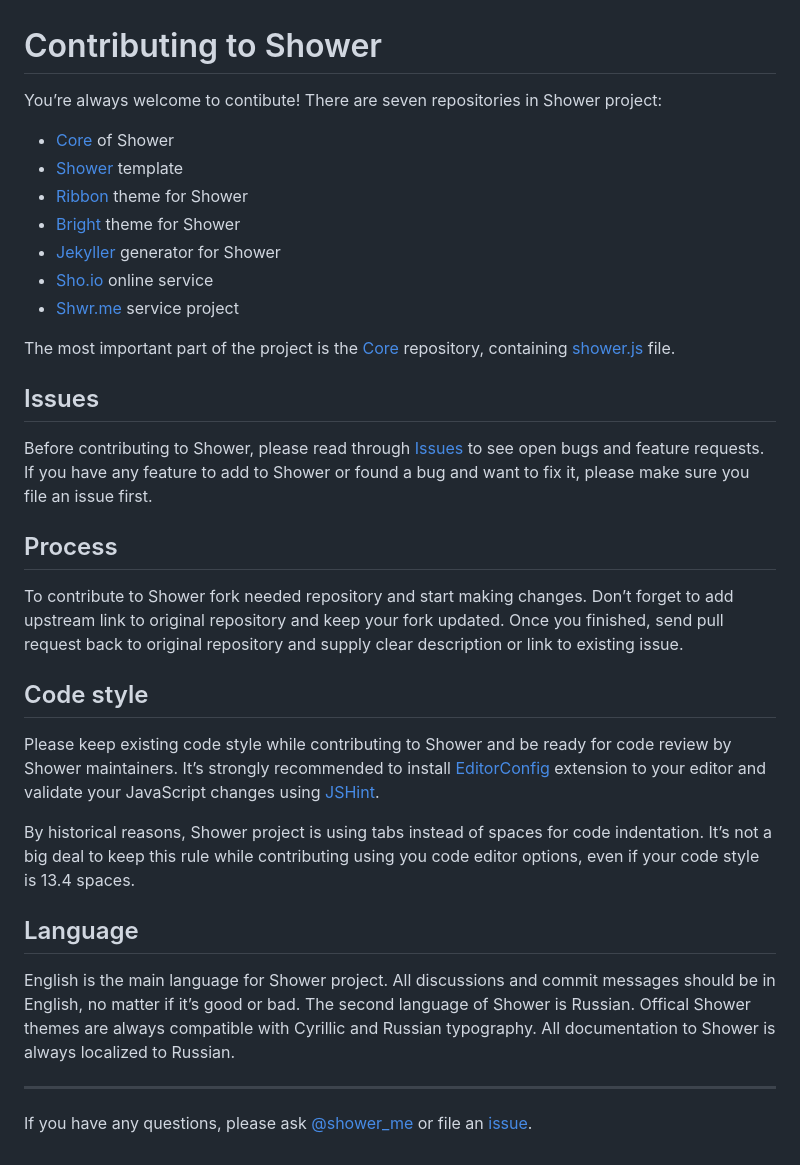
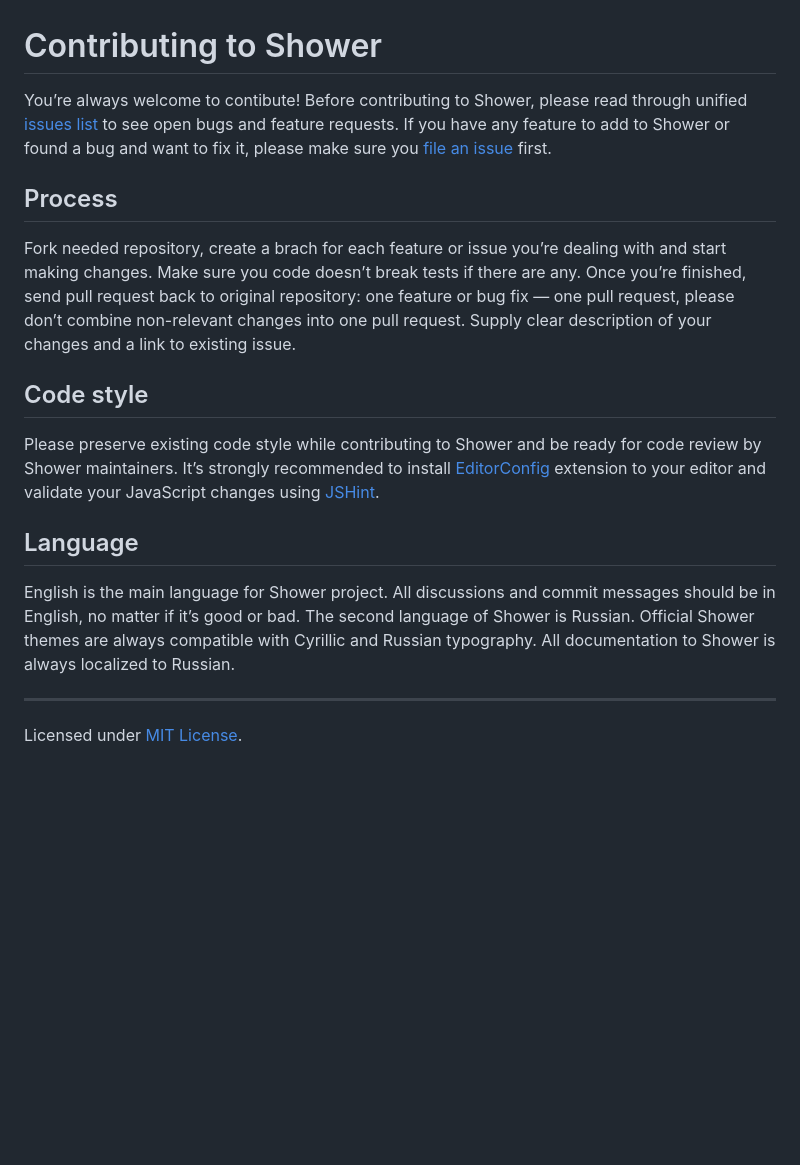
Before and after one commit to TheHutGroup/game-of-code-2016, a Markdown page: entry-template/Contributing.md, the part around the change. Drawn GitHub-style; blank space fills up the shorter version.

```diff
--- a/entry-template/Contributing.md
+++ b/entry-template/Contributing.md
@@ -1,34 +1,18 @@
 # Contributing to Shower
 
-You’re always welcome to contibute! There are seven repositories in Shower project:
-
-- [Core](https://github.com/shower/core) of Shower
-- [Shower](https://github.com/shower/template) template
-- [Ribbon](https://github.com/shower/ribbon) theme for Shower
-- [Bright](https://github.com/shower/bright) theme for Shower
-- [Jekyller](https://github.com/shower/jekyller) generator for Shower
-- [Sho.io](https://github.com/shower/sho.io) online service
-- [Shwr.me](https://github.com/shower/sho.io) service project
-
-The most important part of the project is the [Core](https://github.com/shower/core) repository, containing [shower.js](https://github.com/shower/core/blob/master/shower.js) file.
-
-## Issues
-
-Before contributing to Shower, please read through [Issues](https://github.com/shower/shower/issues) to see open bugs and feature requests. If you have any feature to add to Shower or found a bug and want to fix it, please make sure you file an issue first.
+You’re always welcome to contibute! Before contributing to Shower, please read through unified [issues list](https://github.com/shower/shower/issues) to see open bugs and feature requests. If you have any feature to add to Shower or found a bug and want to fix it, please make sure you [file an issue](https://github.com/shower/shower/issues/new) first.
 
 ## Process
 
-To contribute to Shower fork needed repository and start making changes. Don’t forget to add upstream link to original repository and keep your fork updated. Once you finished, send pull request back to original repository and supply clear description or link to existing issue.
+Fork needed repository, create a brach for each feature or issue you’re dealing with and start making changes. Make sure you code doesn’t break tests if there are any. Once you’re finished, send pull request back to original repository: one feature or bug fix — one pull request, please don’t combine non-relevant changes into one pull request. Supply clear description of your changes and a link to existing issue.
 
 ## Code style
 
-Please keep existing code style while contributing to Shower and be ready for code review by Shower maintainers. It’s strongly recommended to install [EditorConfig](http://editorconfig.org) extension to your editor and validate your JavaScript changes using [JSHint](http://jshint.com/).
-
-By historical reasons, Shower project is using tabs instead of spaces for code indentation. It’s not a big deal to keep this rule while contributing using you code editor options, even if your code style is 13.4 spaces.
+Please preserve existing code style while contributing to Shower and be ready for code review by Shower maintainers. It’s strongly recommended to install [EditorConfig](http://editorconfig.org) extension to your editor and validate your JavaScript changes using [JSHint](http://jshint.com/).
 
 ## Language
 
-English is the main language for Shower project. All discussions and commit messages should be in English, no matter if it’s good or bad. The second language of Shower is Russian. Offical Shower themes are always compatible with Cyrillic and Russian typography. All documentation to Shower is always localized to Russian.
+English is the main language for Shower project. All discussions and commit messages should be in English, no matter if it’s good or bad. The second language of Shower is Russian. Official Shower themes are always compatible with Cyrillic and Russian typography. All documentation to Shower is always localized to Russian.
 
 ---
-If you have any questions, please ask [@shower_me](http://twitter.com/shower_me/) or file an [issue](https://github.com/shower/shower/issues/new).
+Licensed under [MIT License](LICENSE.md).
```
Also changed, not shown: entry-template/License.md (+2 -2 lines), entry-template/Readme.md (+23 -30 lines), entry-template/pictures/logo.png (added), 5 other files.
